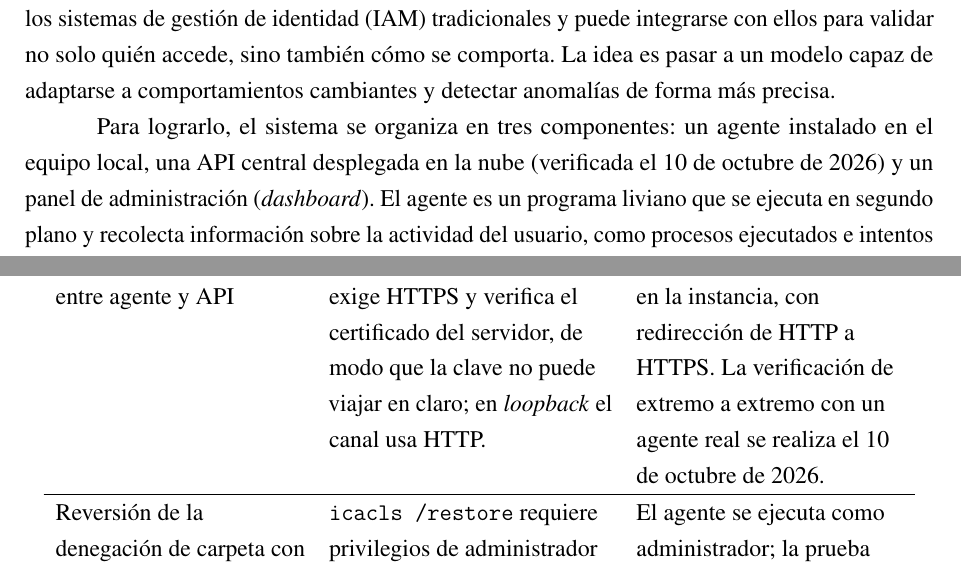
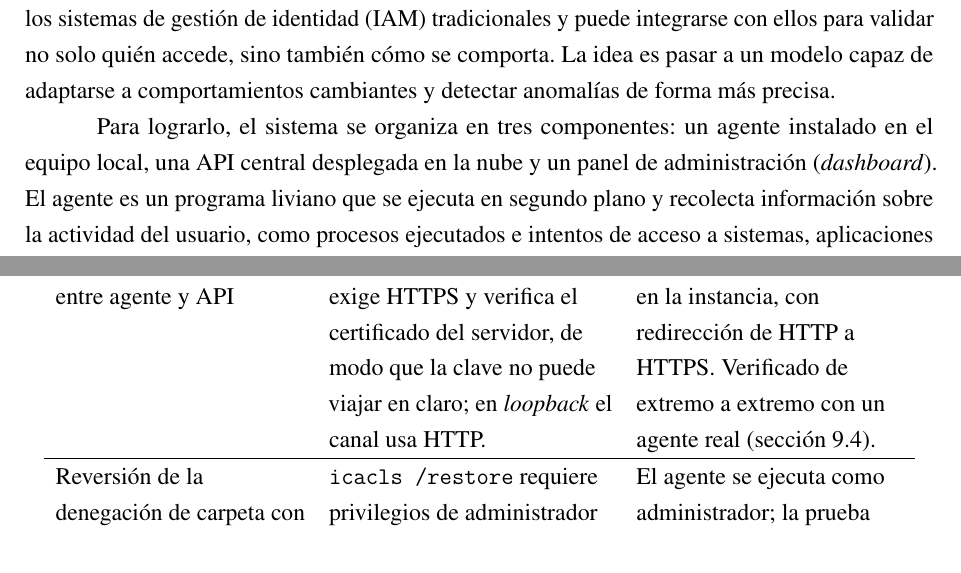
Before and after one commit to fedemuntaabski/PFI-Latex, a LaTeX book (main.tex, which reads chapters/chapter01.tex, chapters/producto.tex): two parts of pages 13 and 133 of 262, joined at a grey line, cut so that both start at the same text. Compiled offline with pdfLaTeX.

Commit message:
docs: verificación en la nube con dueña en 9.4 (sin fechas repetidas en 1.3, 9.3, 9.5 y 9.6.1)

```diff
--- a/chapters/chapter01.tex
+++ b/chapters/chapter01.tex
@@ -71,7 +71,7 @@
 \section{Descripción}
 Los sistemas de seguridad actuales suelen confiar en el usuario solo en el momento del inicio de sesión. Esto deja un punto ciego crítico: si un atacante logra robar credenciales válidas, puede moverse dentro de la red sin ser detectado. Este problema es cada vez más relevante, ya que las soluciones tradicionales han demostrado quedarse limitadas frente a amenazas más sofisticadas \parencite{Ansari2025}. Ante este escenario, el proyecto propone sumar una capa de monitoreo continuo que acompañe toda la sesión. Esta solución actúa como un complemento a los sistemas de gestión de identidad (IAM) tradicionales y puede integrarse con ellos para validar no solo quién accede, sino también cómo se comporta. La idea es pasar a un modelo capaz de adaptarse a comportamientos cambiantes y detectar anomalías de forma más precisa.
 
-Para lograrlo, el sistema se organiza en tres componentes: un agente instalado en el equipo local, una API central desplegada en la nube (verificada el 10 de octubre de 2026) y un panel de administración (\emph{dashboard}). El agente es un programa liviano que se ejecuta en segundo plano y recolecta información sobre la actividad del usuario, como procesos ejecutados e intentos de acceso a sistemas, aplicaciones o recursos de red. Estos datos se envían de forma segura a la API, que calcula en tiempo real el nivel de confianza mediante un modelo de inteligencia artificial y, con base en ese resultado, define la acción a tomar.
+Para lograrlo, el sistema se organiza en tres componentes: un agente instalado en el equipo local, una API central desplegada en la nube y un panel de administración (\emph{dashboard}). El agente es un programa liviano que se ejecuta en segundo plano y recolecta información sobre la actividad del usuario, como procesos ejecutados e intentos de acceso a sistemas, aplicaciones o recursos de red. Estos datos se envían de forma segura a la API, que calcula en tiempo real el nivel de confianza mediante un modelo de inteligencia artificial y, con base en ese resultado, define la acción a tomar.
 
 Dicho nivel de confianza no se calcula únicamente por la sesión; por el contrario, se apoya en el historial previo del usuario, manteniendo una continuidad entre sesiones, pero aplicando un decaimiento en el factor de riesgo con el paso del tiempo. En función del nivel de riesgo detectado, la API devuelve una respuesta al agente indicando la acción a ejecutar, que puede variar desde una simple alerta hasta restricciones más severas como limitación de permisos.
 
--- a/chapters/producto.tex
+++ b/chapters/producto.tex
@@ -230,7 +230,7 @@
 	\hline
 	Cobertura parcial prolongada & El 19,6\,\% de los usuarios del conjunto de datos nunca completa una secuencia de 50 eventos y se evalúa solo con Isolation Forest. & Comportamiento previsto (RF-03); se informa la cobertura en el \emph{dashboard}. \\
 	\hline
-	Canal HTTP en \emph{loopback} entre agente y API & Fuera de \emph{loopback}, el agente exige HTTPS y verifica el certificado del servidor, de modo que la clave no puede viajar en claro; en \emph{loopback} el canal usa HTTP. & TLS terminado por el proxy en la instancia, con redirección de HTTP a HTTPS. La verificación de extremo a extremo con un agente real se realiza el 10 de octubre de 2026. \\
+	Canal HTTP en \emph{loopback} entre agente y API & Fuera de \emph{loopback}, el agente exige HTTPS y verifica el certificado del servidor, de modo que la clave no puede viajar en claro; en \emph{loopback} el canal usa HTTP. & TLS terminado por el proxy en la instancia, con redirección de HTTP a HTTPS. Verificado de extremo a extremo con un agente real (sección~\ref{sec:estado-despliegue}). \\
 	\hline
 	Reversión de la denegación de carpeta con privilegios & \texttt{icacls /restore} requiere privilegios de administrador (\texttt{SeRestorePrivilege}). Sin elevación, la reversión cae al respaldo \texttt{/remove:d} y pierde las denegaciones que el usuario ya tenía. & El agente se ejecuta como administrador; la prueba manual de reversión se verifica en una consola elevada. \\
 	\hline
```
Also changed, not shown: chapters/producto.tex (6 more changed lines).
